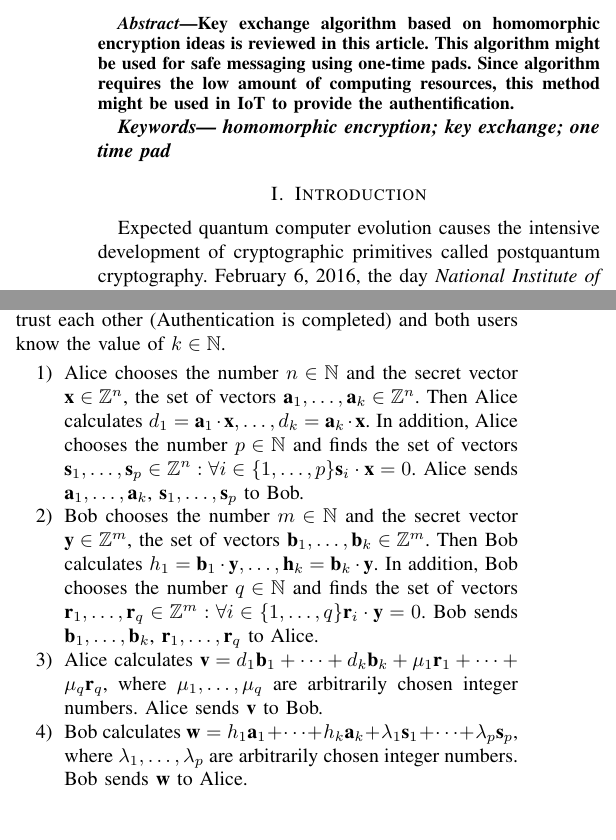
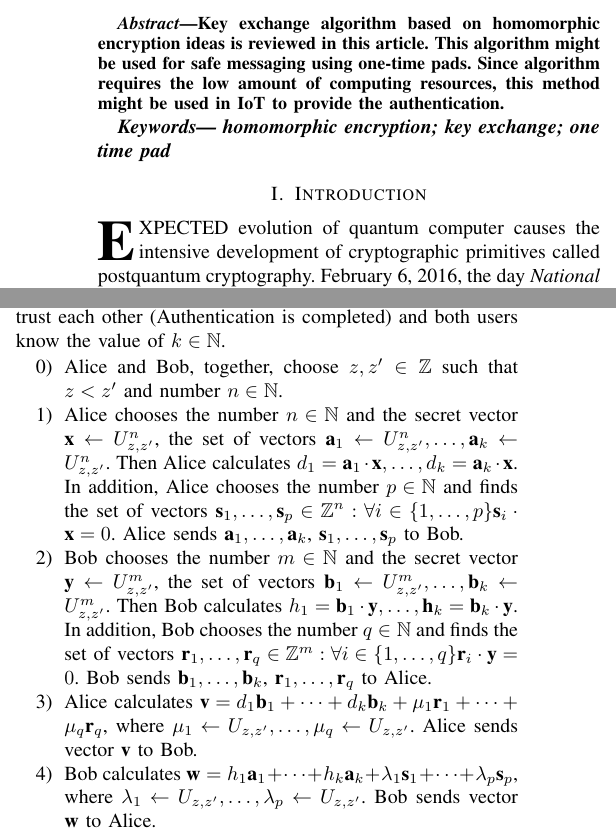
Before and after one commit to dargonaxxe/homomorphic-encryption-key-exchange, a LaTeX paper (article/fedcsis.tex, which reads article/abstract.tex, article/introduction.tex, article/key_exchange.tex): two parts of the columns of page 1 of 4, joined at a grey line, cut so that both start at the same text, the shorter picture padded with empty space. Compiled offline with pdfLaTeX.

Commit message:
done with key exchange section

```diff
--- a/article/abstract.tex
+++ b/article/abstract.tex
@@ -1,3 +1,3 @@
 \begin{abstract}
-	Key exchange algorithm based on homomorphic encryption ideas is reviewed in this article. This algorithm might be used for safe messaging using one-time pads. Since algorithm requires the low amount of computing resources, this method might be used in IoT to provide the authentification.
+	Key exchange algorithm based on homomorphic encryption ideas is reviewed in this article. This algorithm might be used for safe messaging using one-time pads. Since algorithm requires the low amount of computing resources, this method might be used in IoT to provide the authentication.
 \end{abstract}
--- a/article/introduction.tex
+++ b/article/introduction.tex
@@ -1,4 +1,4 @@
 \section{Introduction}
-	Expected quantum computer evolution causes the intensive development of cryptographic primitives called postquantum cryptography. February 6, 2016, the day \textit{National Institute of Standards and Technology} (NIST) offered to start the development of new postquantum cryptography standards which might be used in governmental needs. Accordingly to documents submitted by NIST, algorithms based on discrete logarithm problem are vulnerable to quantum attacks. Moreover, elliptical cryptography methods are considered to be vulnerable. Therefore, we need to replace the Diffie-Hellman key exchange algorithm in TLS protocol. \\
+	\IEEEoverridecommandlockouts\IEEEPARstart{E}{xpected} evolution of quantum computer causes the intensive development of cryptographic primitives called postquantum cryptography. February 6, 2016, the day \textit{National Institute of Standards and Technology} (NIST) offered to start the development of new postquantum cryptography standards which might be used in governmental needs. Accordingly to documents submitted by NIST, algorithms based on discrete logarithm problem are vulnerable to quantum attacks. Moreover, elliptical cryptography methods are considered to be vulnerable. Therefore, we need to replace the Diffie-Hellman key exchange algorithm in TLS protocol. \\
 Nowadays offered postquantum key exchange algorithms are based on lattice theory (LWE, RLWE), which is used in key exchange algorithms named New hope and Frodo. Those algorithms are being supported by Google as TLS postquantum update. \\
 We represent the key exchange algorithm based on basic homomorphic encryption properties and linear algebra methods. The main purpose of this algorithm is to ensure the secure messaging. It's assumed that one-time pad method will be used. For being used in TLS the algorithm should be changed in the proper way.
--- a/article/key_exchange.tex
+++ b/article/key_exchange.tex
@@ -1,10 +1,12 @@
 \section{Homomorphic encryption based key exchange}
 	In this section we represent the key exchange algorithm. We suppose that 2 users -- Alice (server) and Bob (client) decides to get a common key. Moreover, we suppose that both users trust each other (Authentication is completed) and both users know the value of $ k \in \mathbb{N} $.
 	\begin{enumerate}
-		\item Alice chooses the number $ n \in \mathbb{N} $ and the secret vector $ \textbf{x} \in \mathbb{Z}^n $, the set of vectors $ \textbf{a}_1, \dots, \textbf{a}_k \in \mathbb{Z}^n $. Then Alice calculates $ d_1 = \textbf{a}_1 \cdot \textbf{x}, \dots, d_k = \textbf{a}_k \cdot \textbf{x} $. In addition, Alice chooses the number $ p \in \mathbb{N} $ and finds the set of vectors $ \textbf{s}_1, \dots, \textbf{s}_p \in \mathbb{Z}^n : \forall i \in \{1, \dots, p\} \textbf{s}_i \cdot \textbf{x} = 0 $. Alice sends $ \textbf{a}_1, \dots, \textbf{a}_k $, $ \textbf{s}_1, \dots, \textbf{s}_p $ to Bob.
-		\item Bob chooses the number $ m \in \mathbb{N} $ and the secret vector $ \textbf{y} \in \mathbb{Z}^m $, the set of vectors $ \textbf{b}_1, \dots, \textbf{b}_k \in \mathbb{Z}^m $. Then Bob calculates $ h_1 = \textbf{b}_1 \cdot \textbf{y}, \dots, \textbf{h}_k = \textbf{b}_k \cdot \textbf{y} $. In addition, Bob chooses the number $ q \in \mathbb{N} $ and finds the set of vectors $ \textbf{r}_1, \dots, \textbf{r}_q \in \mathbb{Z}^m : \forall i \in \{1, \dots, q\} \textbf{r}_i \cdot \textbf{y} = 0 $. Bob sends $ \textbf{b}_1, \dots, \textbf{b}_k $, $ \textbf{r}_1, \dots, \textbf{r}_q $ to Alice.
-		\item Alice calculates $ \textbf{v} = d_1 \textbf{b}_1 + \dots + d_k \textbf{b}_k + \mu_1 \textbf{r}_1 + \dots + \mu_q \textbf{r}_q $, where $ \mu_1, \dots, \mu_q $ are arbitrarily chosen integer numbers. Alice sends $ \textbf{v} $ to Bob.
-		\item Bob calculates $ \textbf{w} = h_1 \textbf{a}_1 + \dots + h_k \textbf{a}_k + \lambda_1 \textbf{s}_1 + \dots + \lambda_p \textbf{s}_p $, where $ \lambda_1, \dots, \lambda_p $ are arbitrarily chosen integer numbers. Bob sends $ \textbf{w} $ to Alice.
+		\setcounter{enumi}{-1}
+		\item Alice and Bob, together, choose $ z, z' \in \mathbb{Z} $ such that $ z < z' $ and number $ n \in \mathbb{N} $.
+		\item Alice chooses the number $ n \in \mathbb{N} $ and the secret vector $ \textbf{x} \leftarrow U_{z, z'}^n $, the set of vectors $ \textbf{a}_1 \leftarrow U_{z, z'}^n, \dots, \textbf{a}_k \leftarrow U_{z, z'}^n $. Then Alice calculates $ d_1 = \textbf{a}_1 \cdot \textbf{x}, \dots, d_k = \textbf{a}_k \cdot \textbf{x} $. In addition, Alice chooses the number $ p \in \mathbb{N} $ and finds the set of vectors $ \textbf{s}_1, \dots, \textbf{s}_p \in \mathbb{Z}^n : \forall i \in \{1, \dots, p\} \textbf{s}_i \cdot \textbf{x} = 0 $. Alice sends $ \textbf{a}_1, \dots, \textbf{a}_k $, $ \textbf{s}_1, \dots, \textbf{s}_p $ to Bob.
+		\item Bob chooses the number $ m \in \mathbb{N} $ and the secret vector $ \textbf{y} \leftarrow U_{z, z'}^m $, the set of vectors $ \textbf{b}_1 \leftarrow U_{z, z'}^m, \dots, \textbf{b}_k \leftarrow U_{z, z'}^m $. Then Bob calculates $ h_1 = \textbf{b}_1 \cdot \textbf{y}, \dots, \textbf{h}_k = \textbf{b}_k \cdot \textbf{y} $. In addition, Bob chooses the number $ q \in \mathbb{N} $ and finds the set of vectors $ \textbf{r}_1, \dots, \textbf{r}_q \in \mathbb{Z}^m : \forall i \in \{1, \dots, q\} \textbf{r}_i \cdot \textbf{y} = 0 $. Bob sends $ \textbf{b}_1, \dots, \textbf{b}_k $, $ \textbf{r}_1, \dots, \textbf{r}_q $ to Alice.
+		\item Alice calculates $ \textbf{v} = d_1 \textbf{b}_1 + \dots + d_k \textbf{b}_k + \mu_1 \textbf{r}_1 + \dots + \mu_q \textbf{r}_q $, where $ \mu_1 \leftarrow U_{z, z'}, \dots, \mu_q \leftarrow U_{z, z'} $. Alice sends vector $ \textbf{v} $ to Bob.
+		\item Bob calculates $ \textbf{w} = h_1 \textbf{a}_1 + \dots + h_k \textbf{a}_k + \lambda_1 \textbf{s}_1 + \dots + \lambda_p \textbf{s}_p $, where $ \lambda_1 \leftarrow U_{z, z'}, \dots, \lambda_p \leftarrow U_{z, z'}$. Bob sends vector $ \textbf{w} $ to Alice.
 		\item Alice calculates $ l = \textbf{w} \cdot \textbf{x} $.
 		\item Bob calculates $ t = \textbf{v} \cdot \textbf{y} $.
 	\end{enumerate}
```
Also changed, not shown: article/fedcsis.tex (+1 -0 lines), article/mitm.tex (added, +2 -0 lines), article/key_exchange.tex (6 more changed lines).
